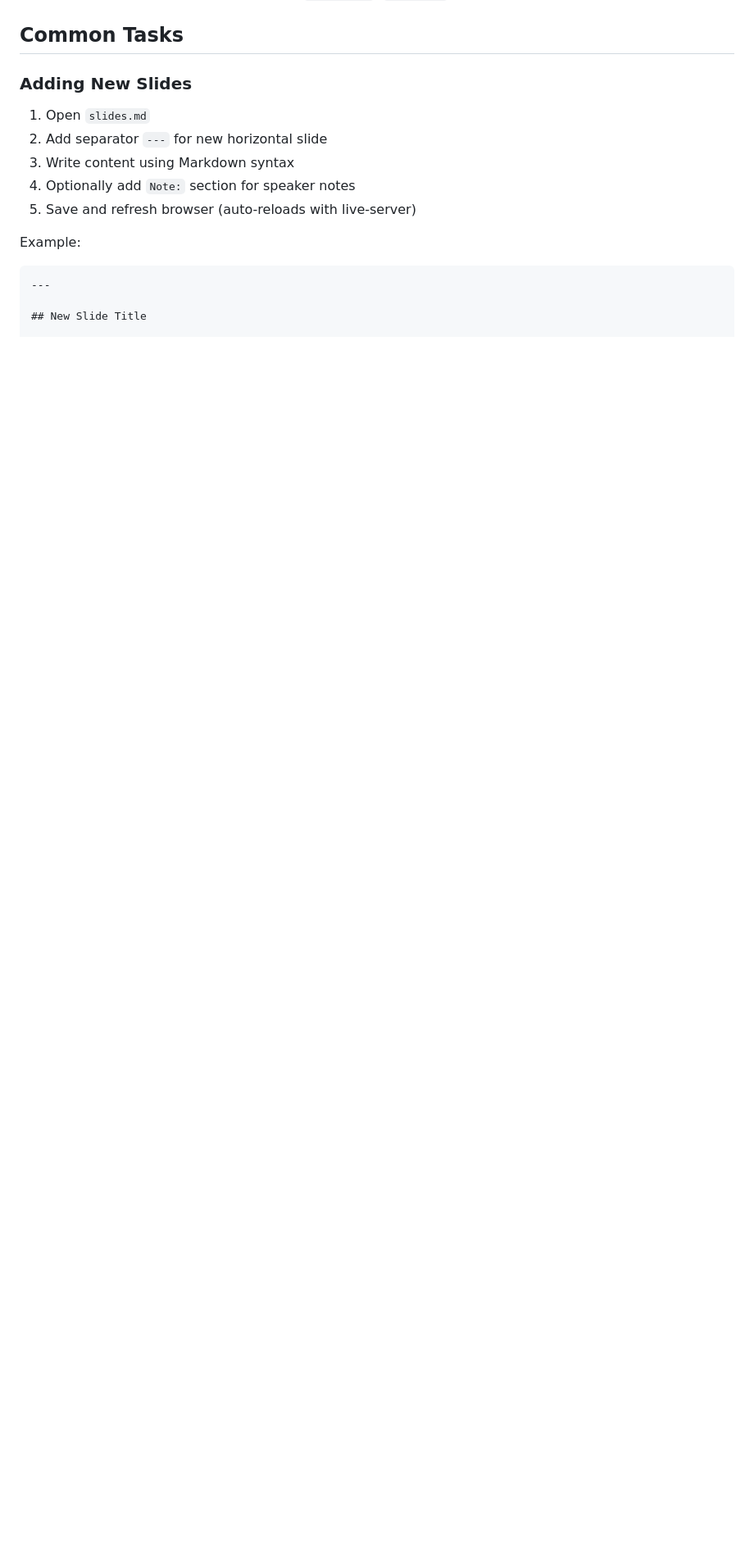
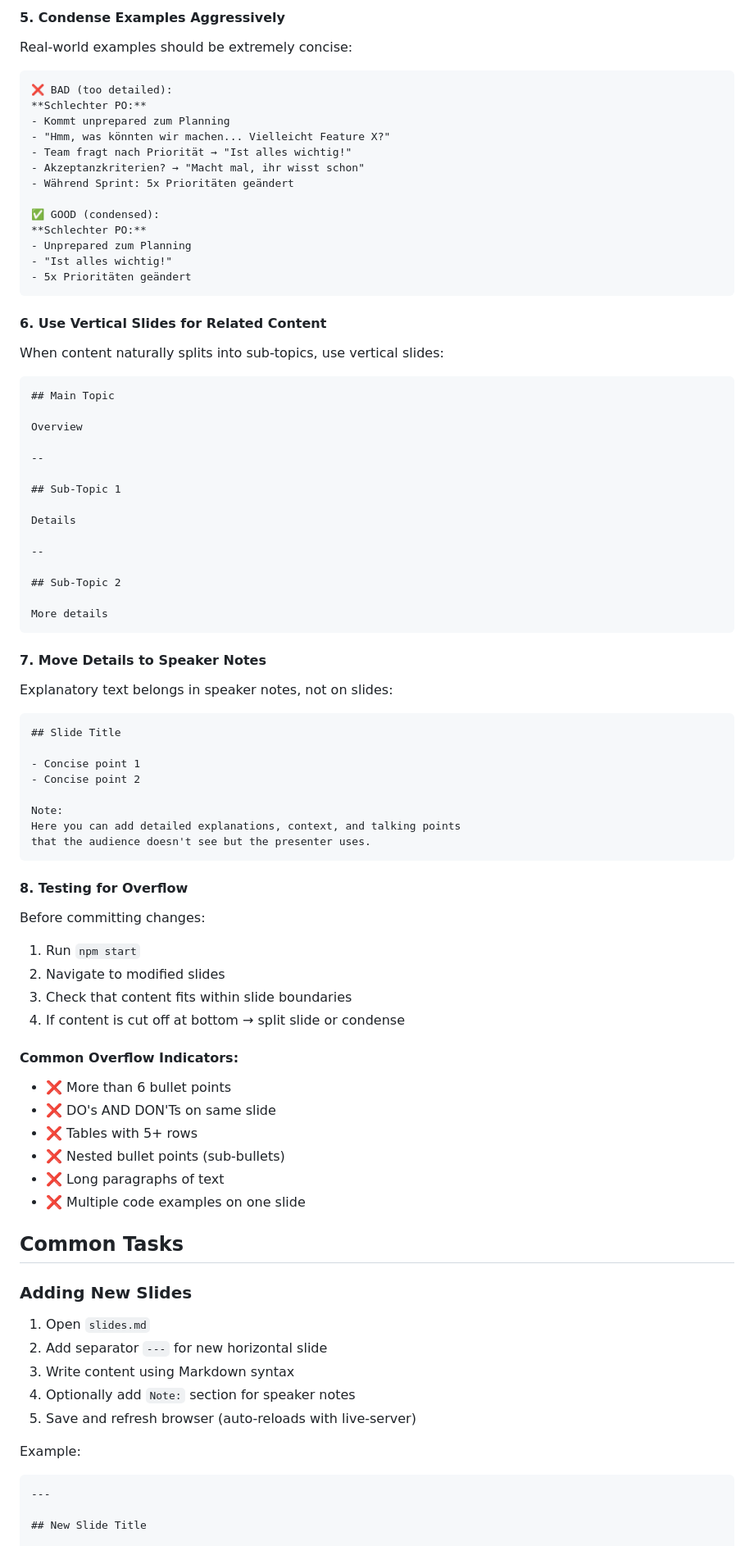
Before and after one commit to rostigerloeffel/agile, a Markdown page: CLAUDE.md, the part around one of its changes. Shown at 82% size. Rendered like a GitHub page; blank space fills up the shorter version.

````diff
--- a/CLAUDE.md
+++ b/CLAUDE.md
@@ -282,3 +364,72 @@ Key settings in `Reveal.initialize()`:
+#### 5. **Condense Examples Aggressively**
+Real-world examples should be extremely concise:
+
+```markdown
+❌ BAD (too detailed):
+**Schlechter PO:**
+- Kommt unprepared zum Planning
+- "Hmm, was könnten wir machen... Vielleicht Feature X?"
+- Team fragt nach Priorität → "Ist alles wichtig!"
+- Akzeptanzkriterien? → "Macht mal, ihr wisst schon"
+- Während Sprint: 5x Prioritäten geändert
+
+✅ GOOD (condensed):
+**Schlechter PO:**
+- Unprepared zum Planning
+- "Ist alles wichtig!"
+- 5x Prioritäten geändert
+```
+
+#### 6. **Use Vertical Slides for Related Content**
+When content naturally splits into sub-topics, use vertical slides:
+
+```markdown
+## Main Topic
+
+Overview
+
+--
+
+## Sub-Topic 1
+
+Details
+
+--
+
+## Sub-Topic 2
+
+More details
+```
+
+#### 7. **Move Details to Speaker Notes**
+Explanatory text belongs in speaker notes, not on slides:
+
+```markdown
+## Slide Title
+
+- Concise point 1
+- Concise point 2
+
+Note:
+Here you can add detailed explanations, context, and talking points
+that the audience doesn't see but the presenter uses.
+```
+
+#### 8. **Testing for Overflow**
+Before committing changes:
+1. Run `npm start`
+2. Navigate to modified slides
+3. Check that content fits within slide boundaries
+4. If content is cut off at bottom → split slide or condense
+
+#### Common Overflow Indicators:
+- ❌ More than 6 bullet points
+- ❌ DO's AND DON'Ts on same slide
+- ❌ Tables with 5+ rows
+- ❌ Nested bullet points (sub-bullets)
+- ❌ Long paragraphs of text
+- ❌ Multiple code examples on one slide
+
 ## Common Tasks
 
 ### Adding New Slides
````
Also changed, not shown: other parts of CLAUDE.md (+82 -0 lines).
